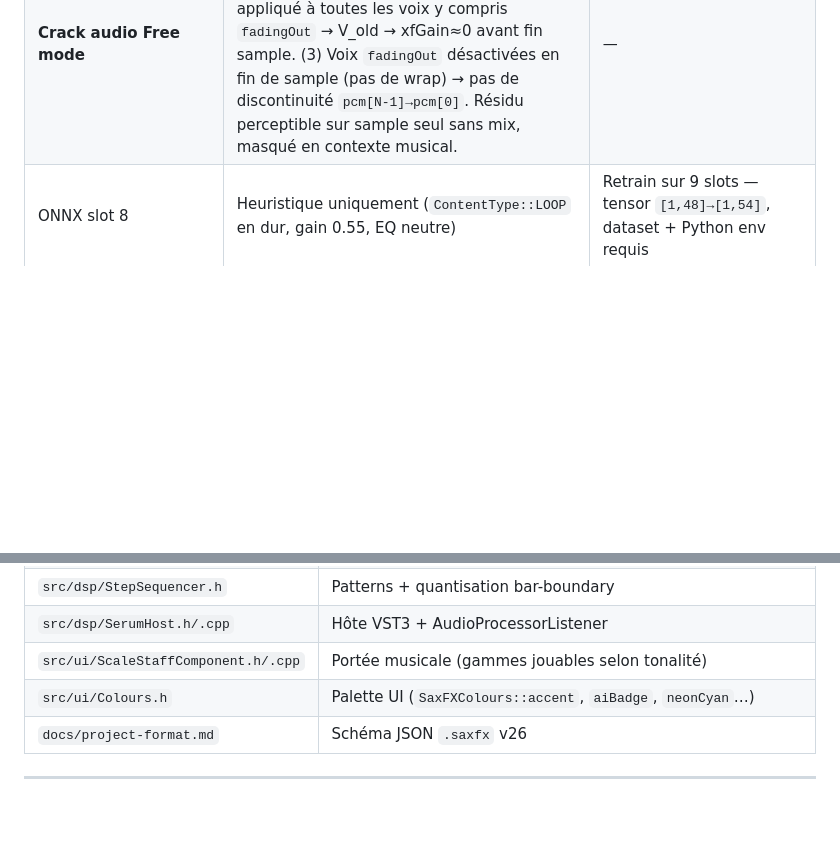
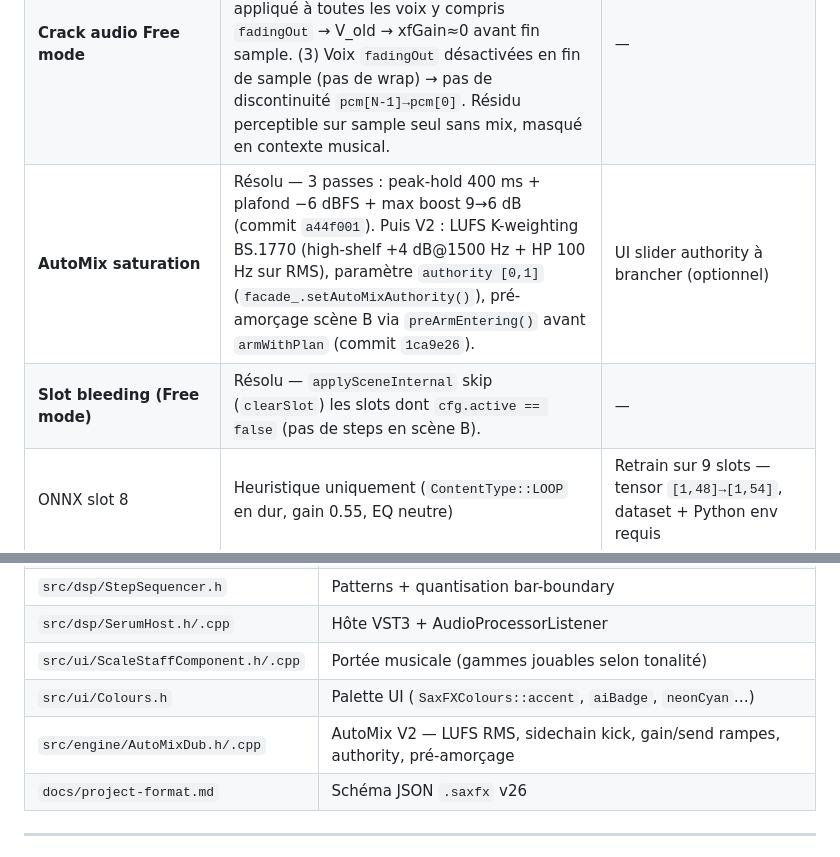
Before and after one commit to guiguoz/Dubproject, a Markdown page: CLAUDE.md, 2 parts joined by grey strips. Rendered like a GitHub page; blank space fills up the shorter version.

Commit message:
docs: CLAUDE.md — AutoMix V2 + slot bleeding résolus dans backlog

```diff
--- a/CLAUDE.md
+++ b/CLAUDE.md
@@ -161,6 +161,8 @@ API : `Sampler::setSidechainPair(source, target)` / `clearSidechain()` — GUI t
 |------|--------|-------|
 | Nom preset Serum | Résolu — auto-détection via parsing XML/JSON de l'état VST3 (v18) + fallback click-to-edit Manuel | — |
 | **Crack audio Free mode** | Résolu (v30) — 3 mécanismes : (1) `xfGainStart = 1 - xfGain_old` au trigger → somme V_old+V_new = 1.0. (2) Fade-V appliqué à toutes les voix y compris `fadingOut` → V_old → xfGain≈0 avant fin sample. (3) Voix `fadingOut` désactivées en fin de sample (pas de wrap) → pas de discontinuité `pcm[N-1]→pcm[0]`. Résidu perceptible sur sample seul sans mix, masqué en contexte musical. | — |
+| **AutoMix saturation** | Résolu — 3 passes : peak-hold 400 ms + plafond −6 dBFS + max boost 9→6 dB (commit `a44f001`). Puis V2 : LUFS K-weighting BS.1770 (high-shelf +4 dB@1500 Hz + HP 100 Hz sur RMS), paramètre `authority [0,1]` (`facade_.setAutoMixAuthority()`), pré-amorçage scène B via `preArmEntering()` avant `armWithPlan` (commit `1ca9e26`). | UI slider authority à brancher (optionnel) |
+| **Slot bleeding (Free mode)** | Résolu — `applySceneInternal` skip (`clearSlot`) les slots dont `cfg.active == false` (pas de steps en scène B). | — |
 | ONNX slot 8 | Heuristique uniquement (`ContentType::LOOP` en dur, gain 0.55, EQ neutre) | Retrain sur 9 slots — tensor `[1,48]→[1,54]`, dataset + Python env requis |
 | MIDI CC DubDelay Tone/Drive/Div/Freeze | Non implémenté — 13 targets actuels couvrent Send/Wet/Feedback | Ajouter 4 entrées enum `MappingTarget` + 4 cas `applyMappingValue()` — ~2 h, aucune dépendance |
 | Pitch tracking F0 (YIN) | **Non implémenté** — `FeatureExtractor` fait uniquement centroïde/bandes/crest, pas de détection F0 | Nouveau `PitchDetector.h/.cpp` (algo YIN) + retrain ONNX (7 features/slot) — dépend dataset |
@@ -180,6 +182,7 @@ API : `Sampler::setSidechainPair(source, target)` / `clearSidechain()` — GUI t
 | `src/dsp/SerumHost.h/.cpp` | Hôte VST3 + AudioProcessorListener |
 | `src/ui/ScaleStaffComponent.h/.cpp` | Portée musicale (gammes jouables selon tonalité) |
 | `src/ui/Colours.h` | Palette UI (`SaxFXColours::accent`, `aiBadge`, `neonCyan`…) |
+| `src/engine/AutoMixDub.h/.cpp` | AutoMix V2 — LUFS RMS, sidechain kick, gain/send rampes, authority, pré-amorçage |
 | `docs/project-format.md` | Schéma JSON `.saxfx` v26 |
 
 ---
```
